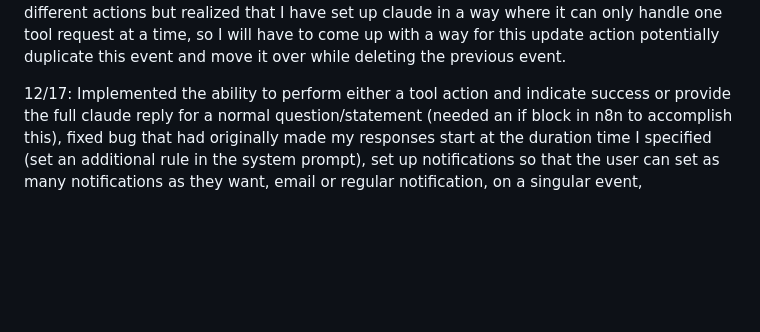
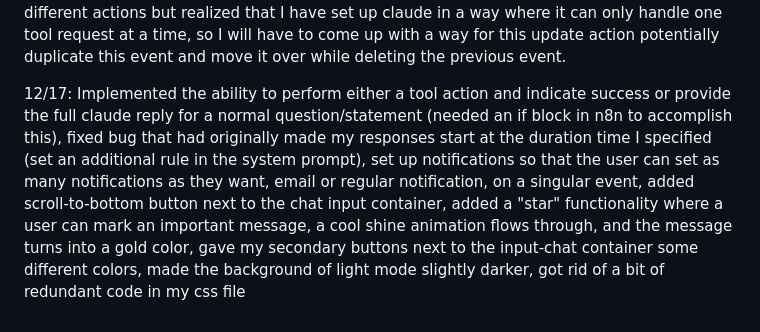
Before and after one commit to wbhager/Python-Practice, a Markdown page: FirstAIAgent/readme.md, the part around the change. Rendered like a GitHub page; blank space fills up the shorter version.

Commit message:
updated readme with work completed on 12/17

```diff
--- a/FirstAIAgent/readme.md
+++ b/FirstAIAgent/readme.md
@@ -98,4 +98,4 @@ to bring to life a user interface for my agent that I intend to make look like s
 
 12/16: Troubleshooted both the tool action/question answer capability and the update-event action. I can successfully provide a reply from the bot and I can successfully call my add and delete tools, but I need to develop a way where I can do one action if the conditions line up and the other if those conditions are not met. I tried making the update-event action 2 different actions but realized that I have set up claude in a way where it can only handle one tool request at a time, so I will have to come up with a way for this update action potentially duplicate this event and move it over while deleting the previous event.
 
-12/17: Implemented the ability to perform either a tool action and indicate success or provide the full claude reply for a normal question/statement (needed an if block in n8n to accomplish this), fixed bug that had originally made my responses start at the duration time I specified (set an additional rule in the system prompt), set up notifications so that the user can set as many notifications as they want, email or regular notification, on a singular event,
+12/17: Implemented the ability to perform either a tool action and indicate success or provide the full claude reply for a normal question/statement (needed an if block in n8n to accomplish this), fixed bug that had originally made my responses start at the duration time I specified (set an additional rule in the system prompt), set up notifications so that the user can set as many notifications as they want, email or regular notification, on a singular event, added scroll-to-bottom button next to the chat input container, added a "star" functionality where a user can mark an important message, a cool shine animation flows through, and the message turns into a gold color, gave my secondary buttons next to the input-chat container some different colors, made the background of light mode slightly darker, got rid of a bit of redundant code in my css file
```
